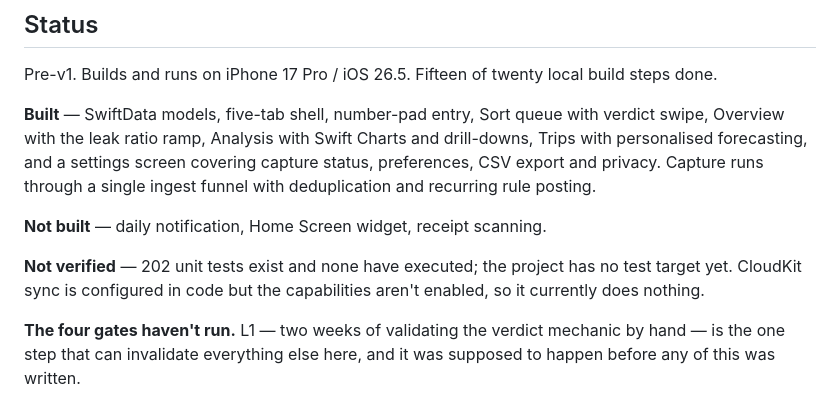
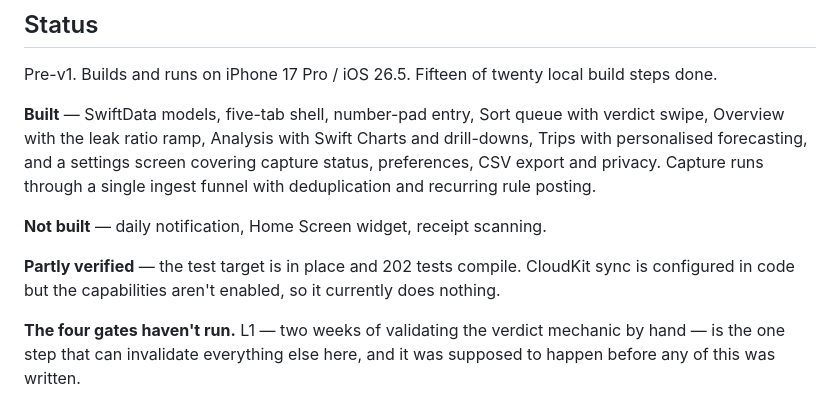
Before and after one commit to anurmamedov/cashleak, a Markdown page: README.md, the part around the change. GitHub-like rendering.

Commit message:
Record test target landing and the Category name collision

```diff
--- a/README.md
+++ b/README.md
@@ -24,9 +24,9 @@ single ingest funnel with deduplication and recurring rule posting.
 
 **Not built** — daily notification, Home Screen widget, receipt scanning.
 
-**Not verified** — 202 unit tests exist and none have executed; the project has
-no test target yet. CloudKit sync is configured in code but the capabilities
-aren't enabled, so it currently does nothing.
+**Partly verified** — the test target is in place and 202 tests compile. CloudKit
+sync is configured in code but the capabilities aren't enabled, so it currently
+does nothing.
 
 **The four gates haven't run.** L1 — two weeks of validating the verdict mechanic
 by hand — is the one step that can invalidate everything else here, and it was
```
Also changed, not shown: BUILD_PLAN.md (+8 -3 lines).
